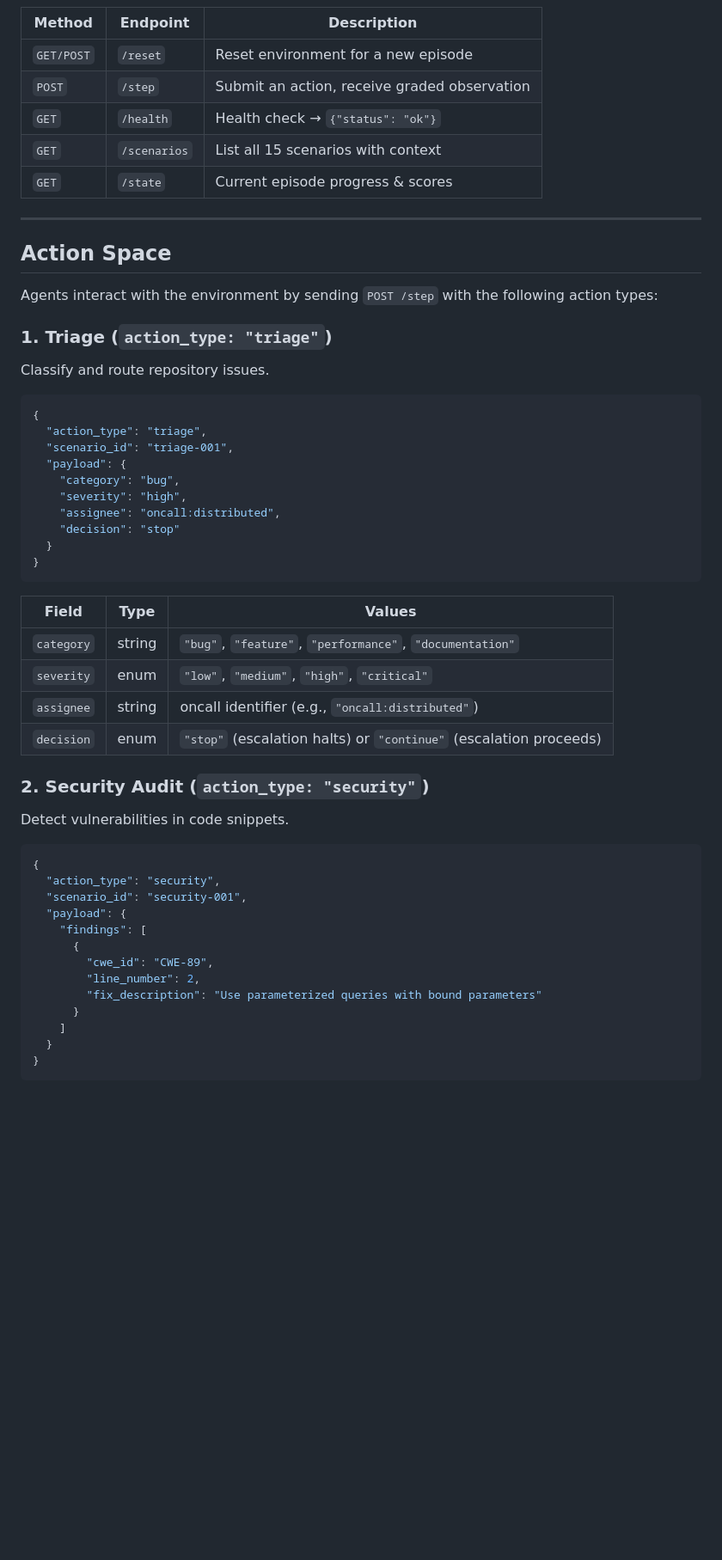
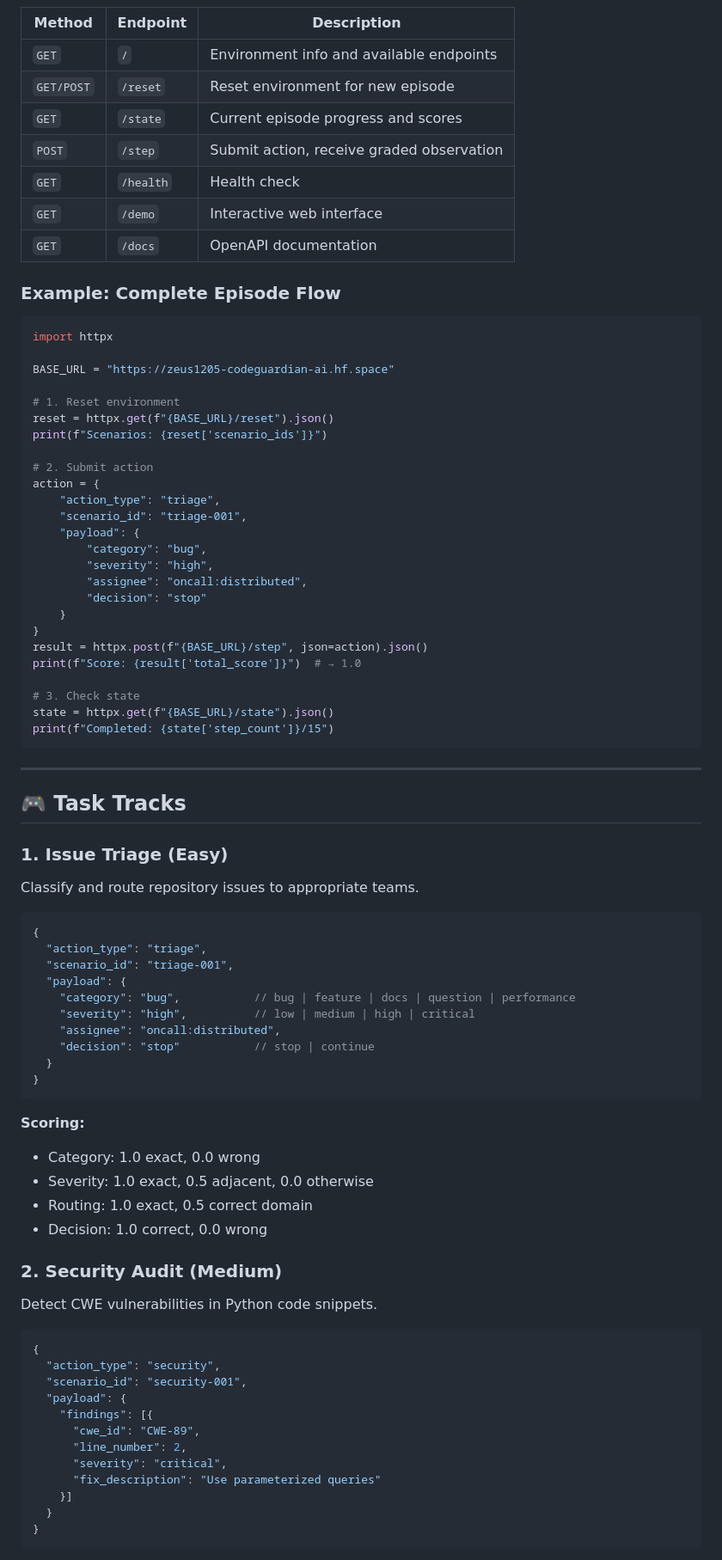
Before and after one commit to Arnav112-l/codeguardian-ai-, a Markdown page: README.md, the part around one of its changes. Shown at 86% size. Rendered like a GitHub page; blank space fills up the shorter version.

````diff
--- a/README.md
+++ b/README.md
@@ -51,58 +102,84 @@ docker run -p 7860:7860 optimaintainer
 
 | Method | Endpoint | Description |
 |--------|----------|-------------|
-| `GET/POST` | `/reset` | Reset environment for a new episode |
-| `POST` | `/step` | Submit an action, receive graded observation |
-| `GET` | `/health` | Health check → `{"status": "ok"}` |
-| `GET` | `/scenarios` | List all 15 scenarios with context |
-| `GET` | `/state` | Current episode progress & scores |
+| `GET` | `/` | Environment info and available endpoints |
+| `GET/POST` | `/reset` | Reset environment for new episode |
+| `GET` | `/state` | Current episode progress and scores |
+| `POST` | `/step` | Submit action, receive graded observation |
+| `GET` | `/health` | Health check |
+| `GET` | `/demo` | Interactive web interface |
+| `GET` | `/docs` | OpenAPI documentation |
+
+### Example: Complete Episode Flow
+
+```python
+import httpx
+
+BASE_URL = "https://zeus1205-codeguardian-ai.hf.space"
+
+# 1. Reset environment
+reset = httpx.get(f"{BASE_URL}/reset").json()
+print(f"Scenarios: {reset['scenario_ids']}")
+
+# 2. Submit action
+action = {
+    "action_type": "triage",
+    "scenario_id": "triage-001",
+    "payload": {
+        "category": "bug",
+        "severity": "high",
+        "assignee": "oncall:distributed",
+        "decision": "stop"
+    }
+}
+result = httpx.post(f"{BASE_URL}/step", json=action).json()
+print(f"Score: {result['total_score']}")  # → 1.0
+
+# 3. Check state
+state = httpx.get(f"{BASE_URL}/state").json()
+print(f"Completed: {state['step_count']}/15")
+```
 
 ---
 
-## Action Space
+## 🎮 Task Tracks
 
-Agents interact with the environment by sending `POST /step` with the following action types:
-
-### 1. Triage (`action_type: "triage"`)
-
-Classify and route repository issues.
+### 1. Issue Triage (Easy)
+Classify and route repository issues to appropriate teams.
 
 ```json
 {
   "action_type": "triage",
   "scenario_id": "triage-001",
   "payload": {
-    "category": "bug",
-    "severity": "high",
+    "category": "bug",           // bug | feature | docs | question | performance
+    "severity": "high",          // low | medium | high | critical
     "assignee": "oncall:distributed",
-    "decision": "stop"
+    "decision": "stop"           // stop | continue
   }
 }
 ```
 
-| Field | Type | Values |
-|-------|------|--------|
-| `category` | string | `"bug"`, `"feature"`, `"performance"`, `"documentation"` |
-| `severity` | enum | `"low"`, `"medium"`, `"high"`, `"critical"` |
-| `assignee` | string | oncall identifier (e.g., `"oncall:distributed"`) |
-| `decision` | enum | `"stop"` (escalation halts) or `"continue"` (escalation proceeds) |
+**Scoring:**
+- Category: 1.0 exact, 0.0 wrong
+- Severity: 1.0 exact, 0.5 adjacent, 0.0 otherwise
+- Routing: 1.0 exact, 0.5 correct domain
+- Decision: 1.0 correct, 0.0 wrong
 
-### 2. Security Audit (`action_type: "security"`)
-
-Detect vulnerabilities in code snippets.
+### 2. Security Audit (Medium)
+Detect CWE vulnerabilities in Python code snippets.
 
 ```json
 {
   "action_type": "security",
   "scenario_id": "security-001",
   "payload": {
-    "findings": [
-      {
-        "cwe_id": "CWE-89",
-        "line_number": 2,
-        "fix_description": "Use parameterized queries with bound parameters"
-      }
-    ]
+    "findings": [{
+      "cwe_id": "CWE-89",
+      "line_number": 2,
+      "severity": "critical",
+      "fix_description": "Use parameterized queries"
+    }]
   }
 }
 ```
````
Also changed, not shown: other parts of README.md (+203 -115 lines).
